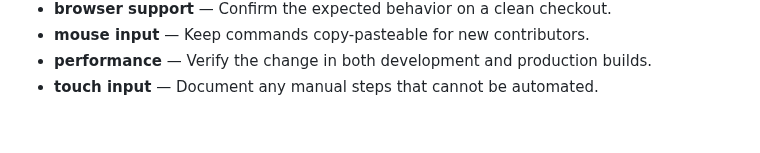
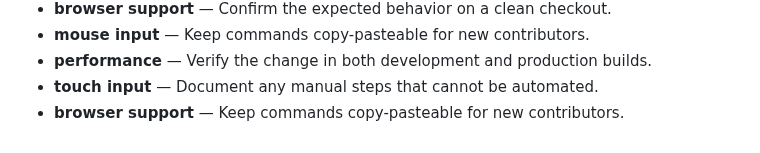
Before and after one commit to Sid2169/sketch, a Markdown page: README.md, the part around the change. Rendered like a GitHub page.

Commit message:
Update browser support guidance

```diff
--- a/README.md
+++ b/README.md
@@ -569,3 +569,4 @@ If you enjoyed creating pixel art with this tool, please consider giving it a
 - **mouse input** — Keep commands copy-pasteable for new contributors.
 - **performance** — Verify the change in both development and production builds.
 - **touch input** — Document any manual steps that cannot be automated.
+- **browser support** — Keep commands copy-pasteable for new contributors.
```
